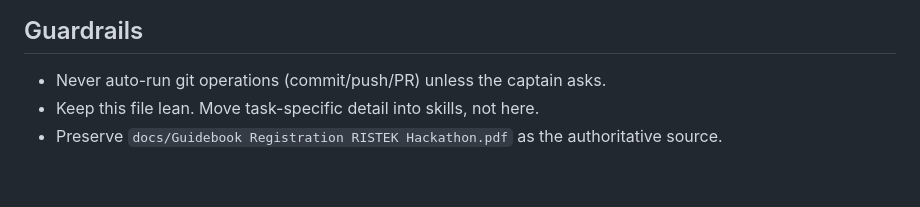
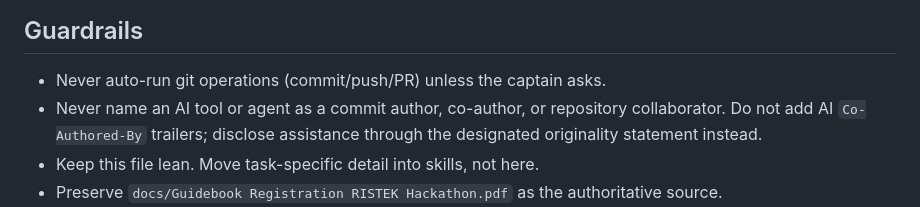
Before and after one commit to dafandikri/talk-active, a Markdown page: AGENTS.md, the part around the change. GitHub-like rendering; blank space fills up the shorter version.

Commit message:
Forbid AI co-author attribution in repository history

```diff
--- a/AGENTS.md
+++ b/AGENTS.md
@@ -190,6 +190,9 @@ surface trade-offs, and keep the captain focused on strategy.
 ## Guardrails
 
 - Never auto-run git operations (commit/push/PR) unless the captain asks.
+- Never name an AI tool or agent as a commit author, co-author, or repository
+  collaborator. Do not add AI `Co-Authored-By` trailers; disclose assistance
+  through the designated originality statement instead.
 - Keep this file lean. Move task-specific detail into skills, not here.
 - Preserve `docs/Guidebook Registration RISTEK Hackathon.pdf` as the authoritative source.
 - Disclose AI assistance accurately: the originality statement covers "misrepresentation of
```
